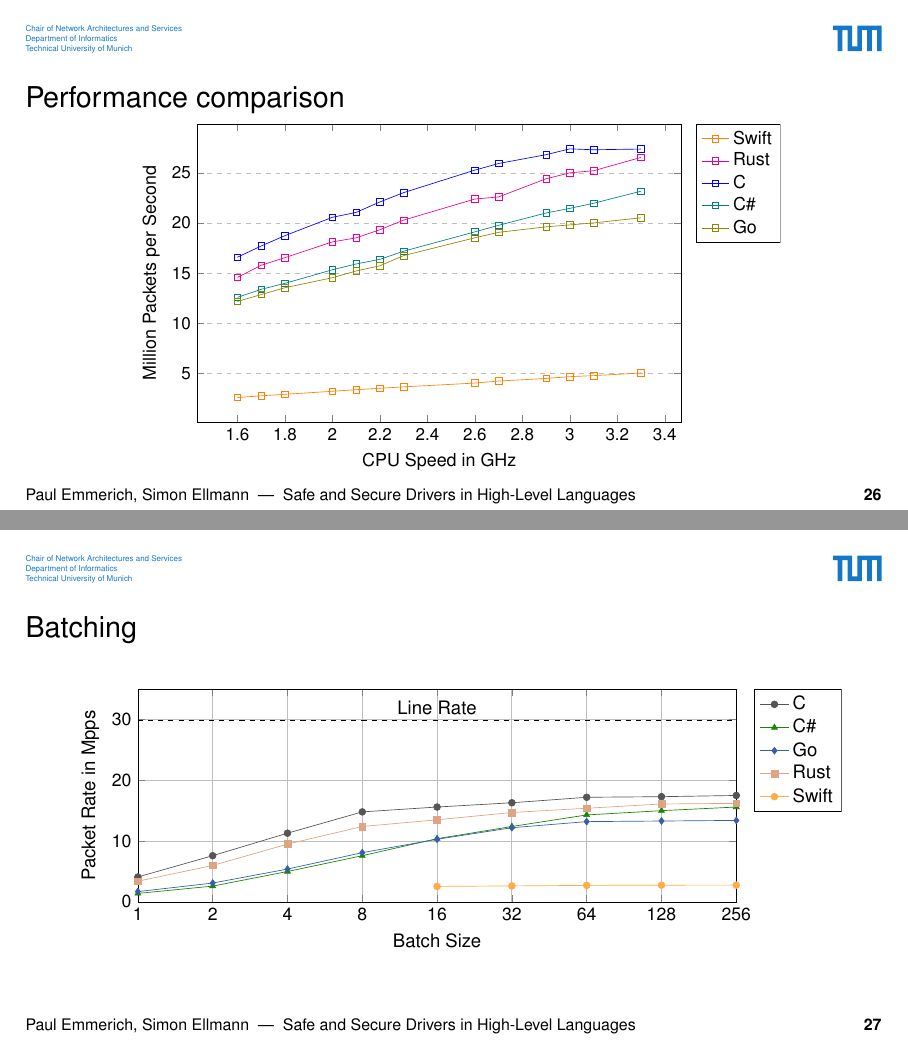
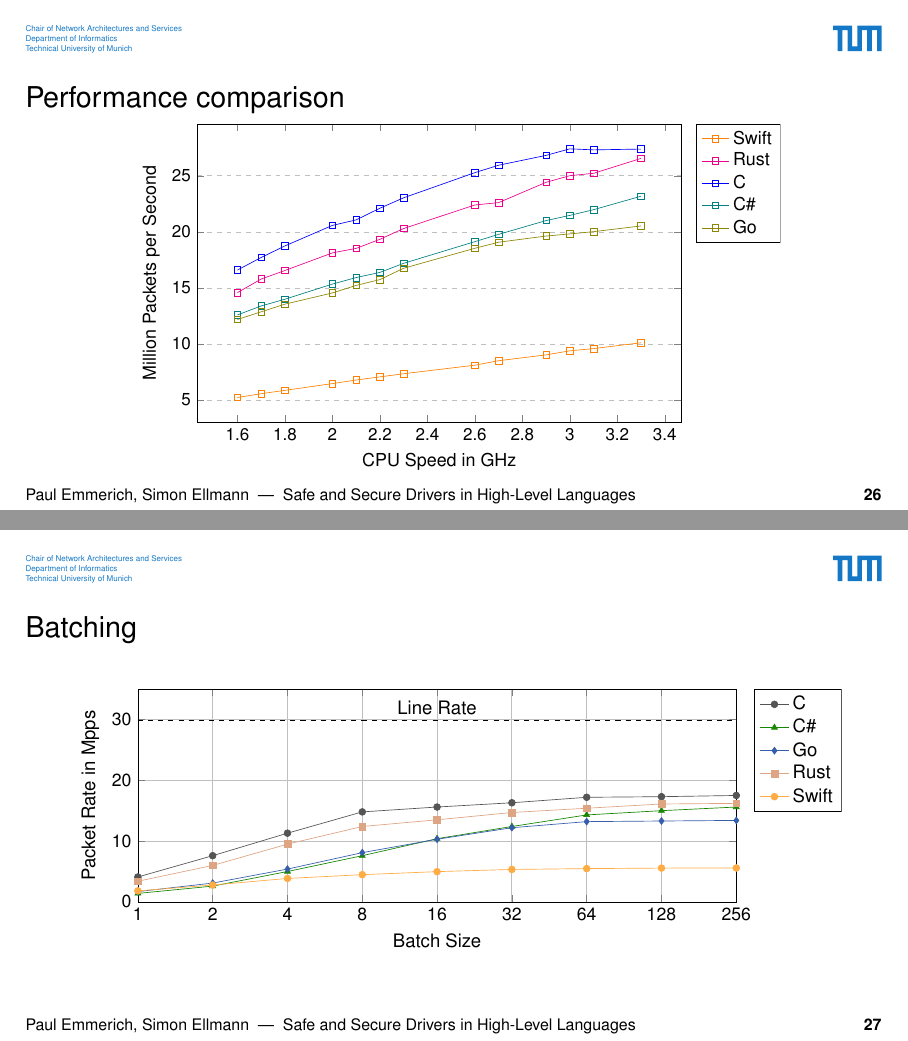
Before and after one commit to emmericp/talk-drivers-in-high-level-languages, LaTeX slides (slides.tex, which reads figures/benchmarks-all-batching.tex, figures/benchmarks-all-throughput.tex): pages 32 and 33 of 71, joined at a grey line. Compiled offline with pdfLaTeX.

Commit message:
Fix Swift performance measurement numbers

```diff
--- a/figures/benchmarks-all-batching.tex
+++ b/figures/benchmarks-all-batching.tex
@@ -86,11 +86,15 @@
 		\addlegendentry{Rust}
 
 		\addplot[swift,mark=*] coordinates {
-			(16,2.55)
-			(32,2.63)
-			(64,2.72)
-			(128,2.75)
-			(256,2.77)
+			(1,1.82)
+			(2,2.78)
+			(4,3.86)
+			(8,4.48)
+			(16,4.98)
+			(32,5.34)
+			(64,5.48)
+			(128,5.56)
+			(256,5.58)
 		};
 		\addlegendentry{Swift}
 	\end{axis}
--- a/figures/benchmarks-all-throughput.tex
+++ b/figures/benchmarks-all-throughput.tex
@@ -22,7 +22,7 @@
 			mark=square,
 			]
 			coordinates {
-				(1.6, 2.62)(1.7, 2.79)(1.8, 2.94)(2.0, 3.24)(2.1, 3.40)(2.2, 3.54)(2.3, 3.68)(2.6, 4.06)(2.7, 4.26)(2.9, 4.52)(3.0, 4.70)(3.1, 4.80)(3.3, 5.06)
+				(1.6, 5.24)(1.7, 5.58)(1.8, 5.88)(2.0, 6.48)(2.1, 6.80)(2.2, 7.08)(2.3, 7.36)(2.6, 8.12)(2.7, 8.52)(2.9, 9.04)(3.0, 9.40)(3.1, 9.60)(3.3, 10.12)
 			};
 
 		\addplot[
```
